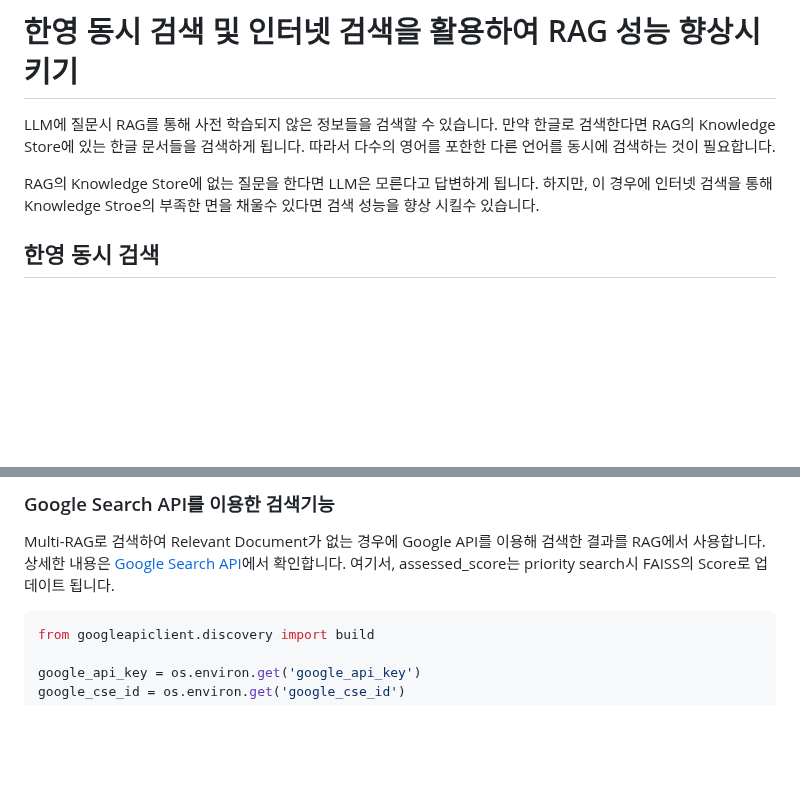
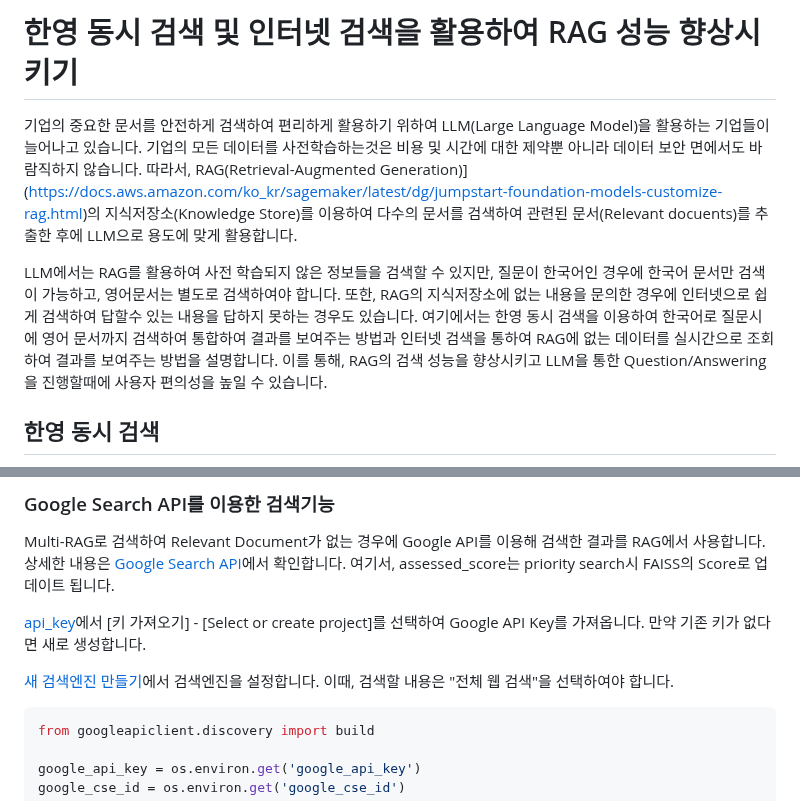
Before and after one commit to kyopark2014/rag-enhanced-searching, a Markdown page: README.md, 2 parts joined by grey strips. Drawn GitHub-style; blank space fills up the shorter version.

````diff
--- a/README.md
+++ b/README.md
@@ -1,8 +1,9 @@
 # 한영 동시 검색 및 인터넷 검색을 활용하여 RAG 성능 향상시키기
 
-LLM에 질문시 RAG를 통해 사전 학습되지 않은 정보들을 검색할 수 있습니다. 만약 한글로 검색한다면 RAG의 Knowledge Store에 있는 한글 문서들을 검색하게 됩니다. 따라서 다수의 영어를 포한한 다른 언어를 동시에 검색하는 것이 필요합니다.
+기업의 중요한 문서를 안전하게 검색하여 편리하게 활용하기 위하여 LLM(Large Language Model)을 활용하는 기업들이 늘어나고 있습니다. 기업의 모든 데이터를 사전학습하는것은 비용 및 시간에 대한 제약뿐 아니라 데이터 보안 면에서도 바람직하지 않습니다. 따라서, RAG(Retrieval-Augmented Generation)](https://docs.aws.amazon.com/ko_kr/sagemaker/latest/dg/jumpstart-foundation-models-customize-rag.html)의 지식저장소(Knowledge Store)를 이용하여 다수의 문서를 검색하여 관련된 문서(Relevant docuents)를 추출한 후에 LLM으로 용도에 맞게 활용합니다.
 
-RAG의 Knowledge Store에 없는 질문을 한다면 LLM은 모른다고 답변하게 됩니다. 하지만, 이 경우에 인터넷 검색을 통해 Knowledge Stroe의 부족한 면을 채울수 있다면 검색 성능을 향상 시킬수 있습니다.
+LLM에서는 RAG를 활용하여 사전 학습되지 않은 정보들을 검색할 수 있지만, 질문이 한국어인 경우에 한국어 문서만 검색이 가능하고, 영어문서는 별도로 검색하여야 합니다. 또한, RAG의 지식저장소에 없는 내용을 문의한 경우에 인터넷으로 쉽게 검색하여 답할수 있는 내용을 답하지 못하는 경우도 있습니다. 여기에서는 한영 동시 검색을 이용하여 한국어로 질문시에 영어 문서까지 검색하여 통합하여 결과를 보여주는 방법과 인터넷 검색을 통하여 RAG에 없는 데이터를 실시간으로 조회하여 결과를 보여주는 방법을 설명합니다. 이를 통해, RAG의 검색 성능을 향상시키고 LLM을 통한 Question/Answering을 진행할때에 사용자 편의성을 높일 수 있습니다.
+
 
 ## 한영 동시 검색
 
@@ -204,6 +205,11 @@ def traslation_to_english(llm, msg):
 
 Multi-RAG로 검색하여 Relevant Document가 없는 경우에 Google API를 이용해 검색한 결과를 RAG에서 사용합니다. 상세한 내용은 [Google Search API](./GoogleSearchAPI.md)에서 확인합니다. 여기서, assessed_score는 priority search시 FAISS의 Score로 업데이트 됩니다.
 
+[api_key](https://developers.google.com/custom-search/docs/paid_element?hl=ko#api_key)에서 [키 가져오기] - [Select or create project]를 선택하여 Google API Key를 가져옵니다. 만약 기존 키가 없다면 새로 생성합니다.
+
+[새 검색엔진 만들기](https://programmablesearchengine.google.com/controlpanel/create?hl=ko)에서 검색엔진을 설정합니다. 이때, 검색할 내용은 "전체 웹 검색"을 선택하여야 합니다.
+
+
 ```python
 from googleapiclient.discovery import build
 
````
